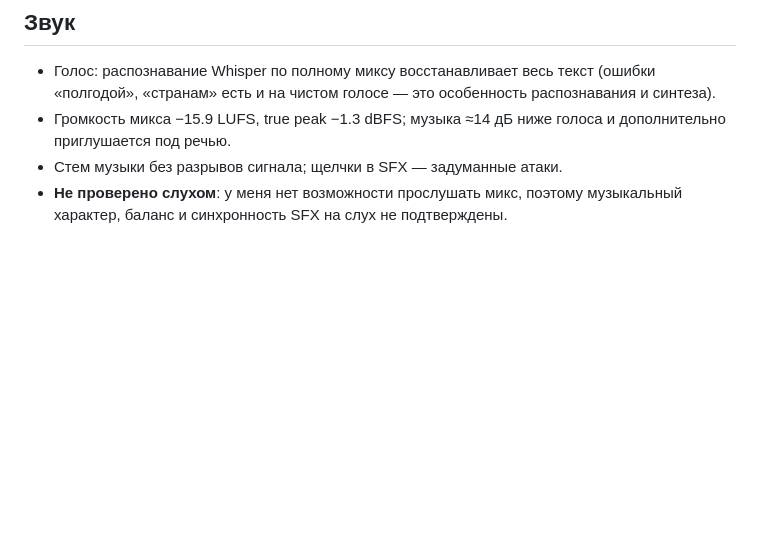
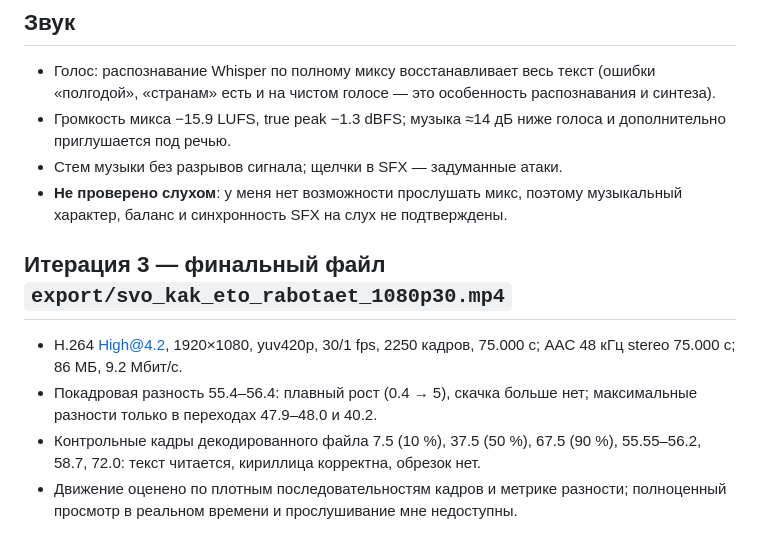
Before and after one commit to PopiBoom/SWAG, a Markdown page: svo_explainer/REVIEW.md, the part around the change. GitHub-like rendering; blank space fills up the shorter version.

Commit message:
svo_explainer: final export verification log
Co-Authored-By: Claude Opus 5.5 <noreply@anthropic.com>
Claude-Session: https://claude.ai/code/session_013XHiJqQNQkXd8aY9B4tFiV

```diff
--- a/svo_explainer/REVIEW.md
+++ b/svo_explainer/REVIEW.md
@@ -30,3 +30,10 @@
 * Громкость микса −15.9 LUFS, true peak −1.3 dBFS; музыка ≈14 дБ ниже голоса и дополнительно приглушается под речью.
 * Стем музыки без разрывов сигнала; щелчки в SFX — задуманные атаки.
 * **Не проверено слухом**: у меня нет возможности прослушать микс, поэтому музыкальный характер, баланс и синхронность SFX на слух не подтверждены.
+
+## Итерация 3 — финальный файл `export/svo_kak_eto_rabotaet_1080p30.mp4`
+
+* H.264 High@4.2, 1920×1080, yuv420p, 30/1 fps, 2250 кадров, 75.000 с; AAC 48 кГц stereo 75.000 с; 86 МБ, 9.2 Мбит/с.
+* Покадровая разность 55.4–56.4: плавный рост (0.4 → 5), скачка больше нет; максимальные разности только в переходах 47.9–48.0 и 40.2.
+* Контрольные кадры декодированного файла 7.5 (10 %), 37.5 (50 %), 67.5 (90 %), 55.55–56.2, 58.7, 72.0: текст читается, кириллица корректна, обрезок нет.
+* Движение оценено по плотным последовательностям кадров и метрике разности; полноценный просмотр в реальном времени и прослушивание мне недоступны.
```
